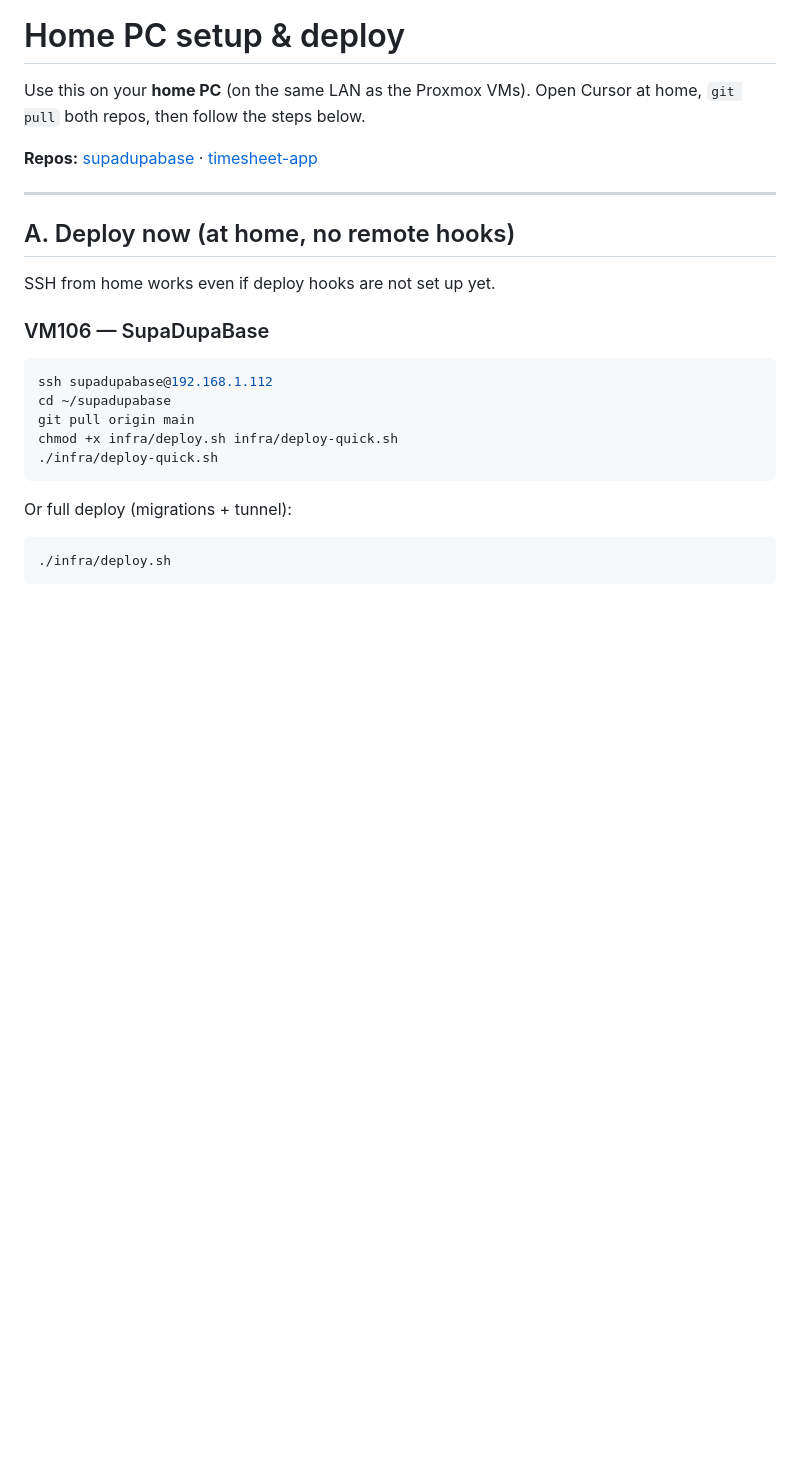
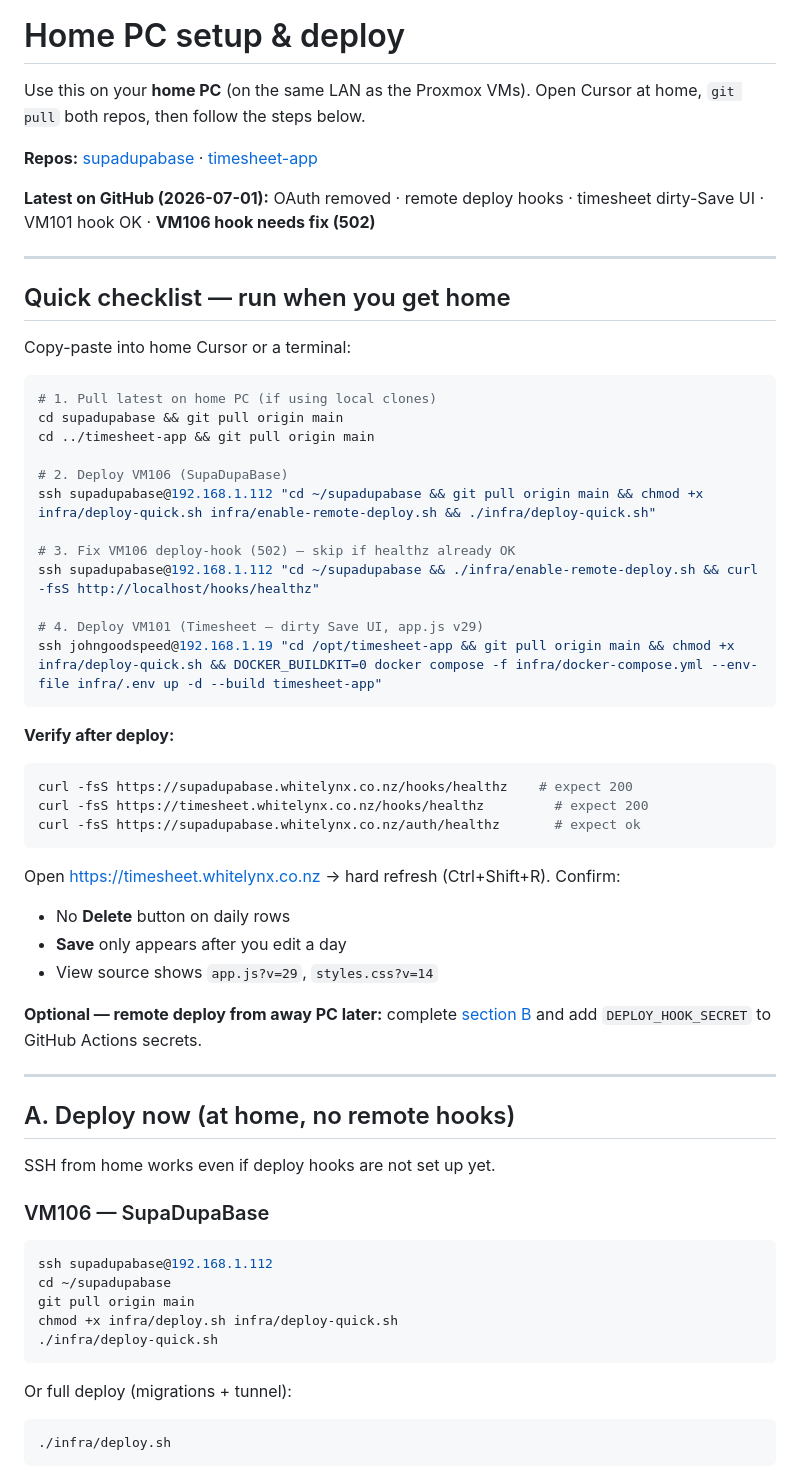
Before and after one commit to johngoodspeed77/supadupabase, a Markdown page: infra/HOME_PC_SETUP.md, the part around the change. Rendered like a GitHub page; blank space fills up the shorter version.

````diff
--- a/infra/HOME_PC_SETUP.md
+++ b/infra/HOME_PC_SETUP.md
@@ -3,6 +3,44 @@
 Use this on your **home PC** (on the same LAN as the Proxmox VMs). Open Cursor at home, `git pull` both repos, then follow the steps below.
 
 **Repos:** [supadupabase](https://github.com/johngoodspeed77/supadupabase) · [timesheet-app](https://github.com/johngoodspeed77/timesheet-app)
+
+**Latest on GitHub (2026-07-01):** OAuth removed · remote deploy hooks · timesheet dirty-Save UI · VM101 hook OK · **VM106 hook needs fix (502)**
+
+---
+
+## Quick checklist — run when you get home
+
+Copy-paste into home Cursor or a terminal:
+
+```powershell
+# 1. Pull latest on home PC (if using local clones)
+cd supadupabase && git pull origin main
+cd ../timesheet-app && git pull origin main
+
+# 2. Deploy VM106 (SupaDupaBase)
+ssh supadupabase@192.168.1.112 "cd ~/supadupabase && git pull origin main && chmod +x infra/deploy-quick.sh infra/enable-remote-deploy.sh && ./infra/deploy-quick.sh"
+
+# 3. Fix VM106 deploy-hook (502) — skip if healthz already OK
+ssh supadupabase@192.168.1.112 "cd ~/supadupabase && ./infra/enable-remote-deploy.sh && curl -fsS http://localhost/hooks/healthz"
+
+# 4. Deploy VM101 (Timesheet — dirty Save UI, app.js v29)
+ssh johngoodspeed@192.168.1.19 "cd /opt/timesheet-app && git pull origin main && chmod +x infra/deploy-quick.sh && DOCKER_BUILDKIT=0 docker compose -f infra/docker-compose.yml --env-file infra/.env up -d --build timesheet-app"
+```
+
+**Verify after deploy:**
+
+```bash
+curl -fsS https://supadupabase.whitelynx.co.nz/hooks/healthz    # expect 200
+curl -fsS https://timesheet.whitelynx.co.nz/hooks/healthz         # expect 200
+curl -fsS https://supadupabase.whitelynx.co.nz/auth/healthz       # expect ok
+```
+
+Open https://timesheet.whitelynx.co.nz → hard refresh (Ctrl+Shift+R). Confirm:
+- No **Delete** button on daily rows
+- **Save** only appears after you edit a day
+- View source shows `app.js?v=29`, `styles.css?v=14`
+
+**Optional — remote deploy from away PC later:** complete [section B](#b-one-time-enable-remote-deploy-deploy-from-anywhere-later) and add `DEPLOY_HOOK_SECRET` to GitHub Actions secrets.
 
 ---
 
````
Also changed, not shown: README.md (+3 -1 lines).
